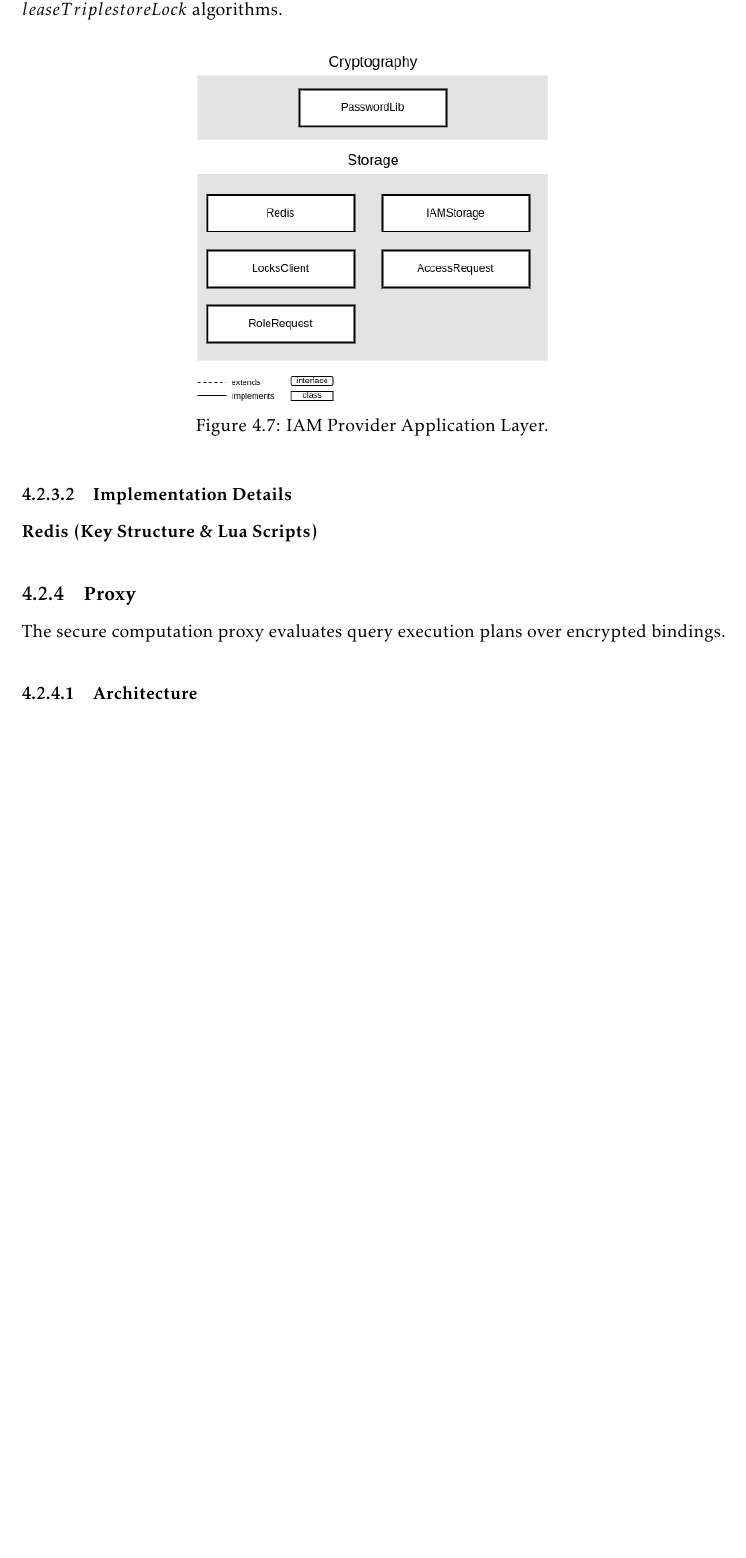
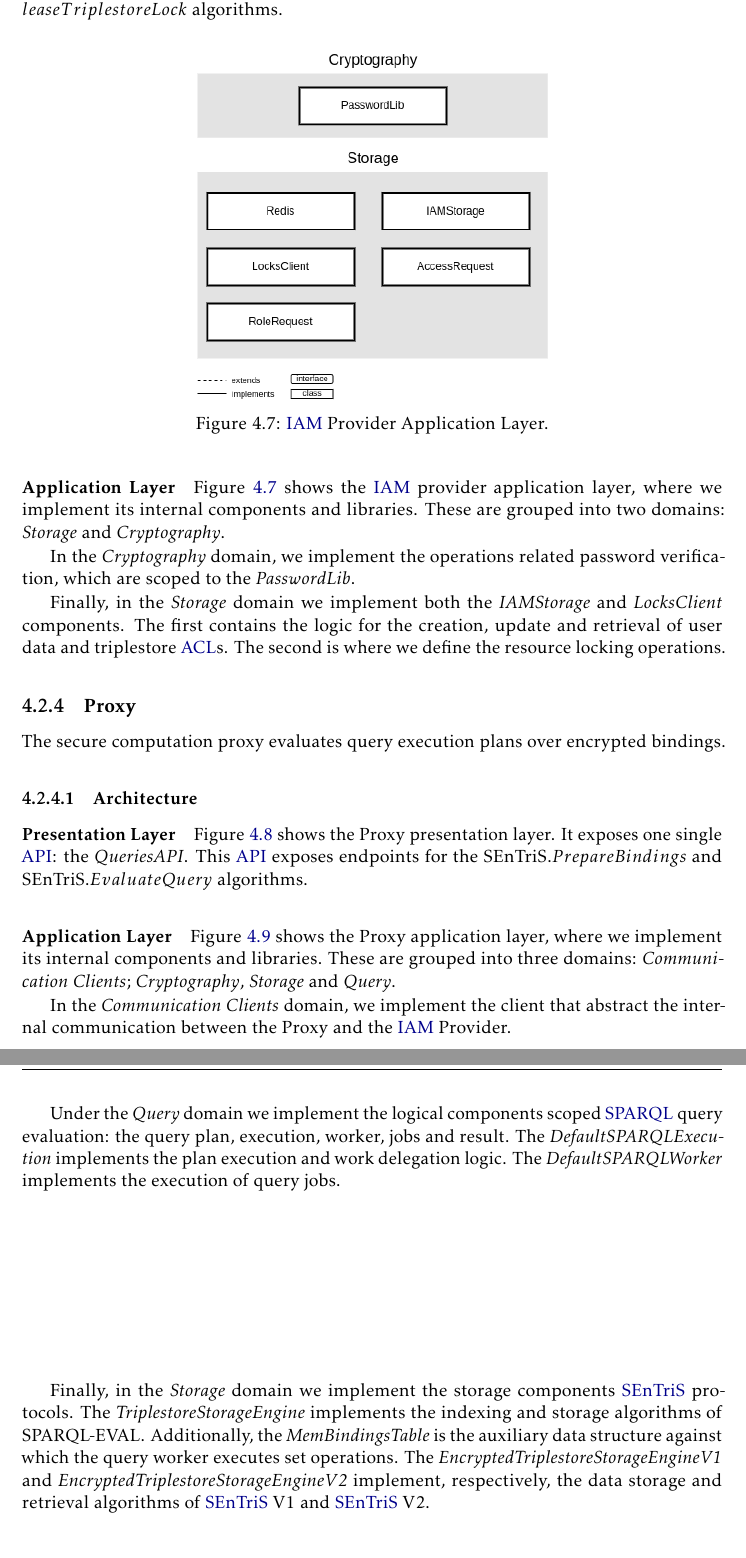
Before and after one commit to DCebola/SEnTriS, a LaTeX thesis (Dissertation/template.tex, which reads Dissertation/Chapters/chapter4/4-implementation.tex): part of page 85 of 166 before the commit and two parts of pages 86 and 87 of 168 after it, the two joined at a grey line, cut so that both start at the same text, the shorter picture padded with empty space. Compiled offline with pdfLaTeX.

Commit message:
Finished IAM, working on proxy

```diff
--- a/Dissertation/Chapters/chapter4/4-implementation.tex
+++ b/Dissertation/Chapters/chapter4/4-implementation.tex
@@ -157,17 +158,30 @@ The \emph{TriplestoreAPI API} contains the endpoints for the IAM.$CreateTriplest
 \begin{figure}[H]
     \centering
     \includegraphics[width=0.5\textwidth]{chapter4/iam-application.png}
-    \caption{IAM Provider Application Layer.}
+    \caption{\gls{IAM} Provider Application Layer.}
     \label{fig:iam-application-layer}
 \end{figure}
-\subsubsection{Implementation Details}
-\paragraph*{Redis (Key Structure \& Lua Scripts)}
+
+\paragraph*{Application Layer} Figure \ref{fig:iam-application-layer} shows the \gls{IAM} provider application layer, where we implement its internal components and libraries. These are grouped into two domains: \emph{Storage} and \emph{Cryptography}.
+
+In the \emph{Cryptography} domain, we implement the operations related password verification, which are scoped to the \emph{PasswordLib}.
+
+Finally, in the \emph{Storage} domain we implement both the \emph{IAMStorage} and \emph{LocksClient} components. The first contains the logic for the creation, update and retrieval of user data and triplestore \gls{ACL}s. The second is where we define the resource locking operations.
 
 \subsection{Proxy}  The secure computation proxy evaluates query execution plans over encrypted bindings.
 
-%Proxy Algorithms: PrepareBindings, EvaluateQuery
+\subsubsection{Architecture}
 
-\subsubsection{Architecture}
+\paragraph*{Presentation Layer} Figure \ref{fig:proxy-presentation-layer} shows the Proxy presentation layer. It exposes one single \gls{API}: the \emph{QueriesAPI}. This \gls{API} exposes endpoints for the SEnTriS.$PrepareBindings$ and SEnTriS.$EvaluateQuery$ algorithms.
+
+\paragraph*{Application Layer} Figure \ref{fig:proxy-application-layer} shows the  Proxy application layer, where we implement its internal components and libraries. These are grouped into three domains: \emph{Communication Clients}; \emph{Cryptography}, \emph{Storage} and \emph{Query}.
+
+In the \emph{Communication Clients} domain, we implement the client that abstract the internal communication between the Proxy and the \gls{IAM} Provider.
+
+Under the \emph{Query} domain we implement the logical components scoped \gls{SPARQL} query evaluation: the query plan, execution, worker, jobs and result. The \emph{DefaultSPARQLExecution} implements the plan execution and work delegation logic. The \emph{DefaultSPARQLWorker} implements the execution of query jobs.
+
+Finally, in the \emph{Storage} domain we implement the storage components \gls{SEnTriS} protocols. The \emph{TriplestoreStorageEngine} implements the indexing and storage algorithms of SPARQL-EVAL. Additionally, the \emph{MemBindingsTable} is the auxiliary data structure against which the query worker executes set operations.
+The \emph{EncryptedTriplestoreStorageEngineV1} and \emph{EncryptedTriplestoreStorageEngineV2} implement, respectively, the data storage and retrieval algorithms of \gls{SEnTriS} V1 and \gls{SEnTriS} V2.
 
 \begin{figure}[H]
     \centering
```
Also changed, not shown: Dissertation/Chapters/chapter4/4-implementation.tex (19 more changed lines).
